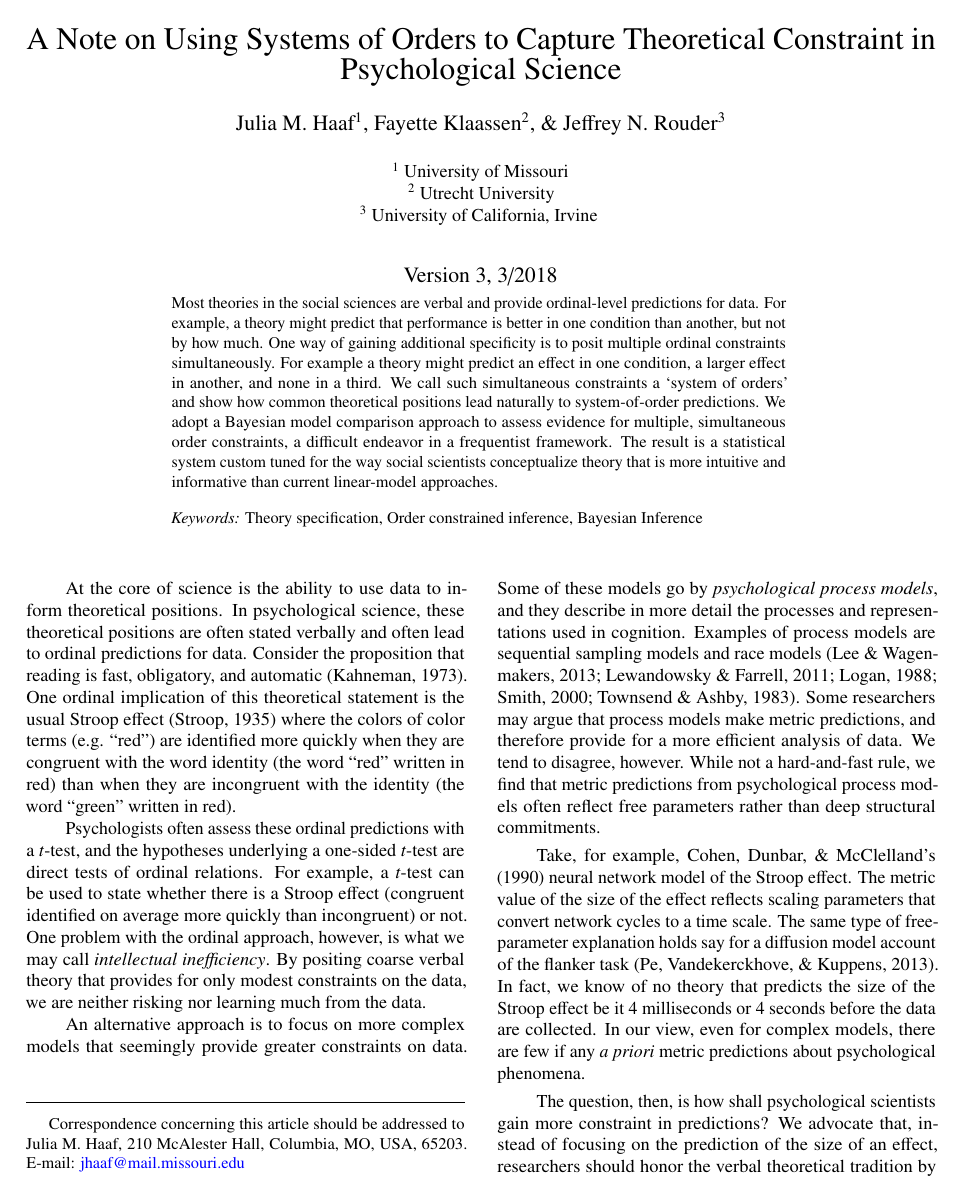
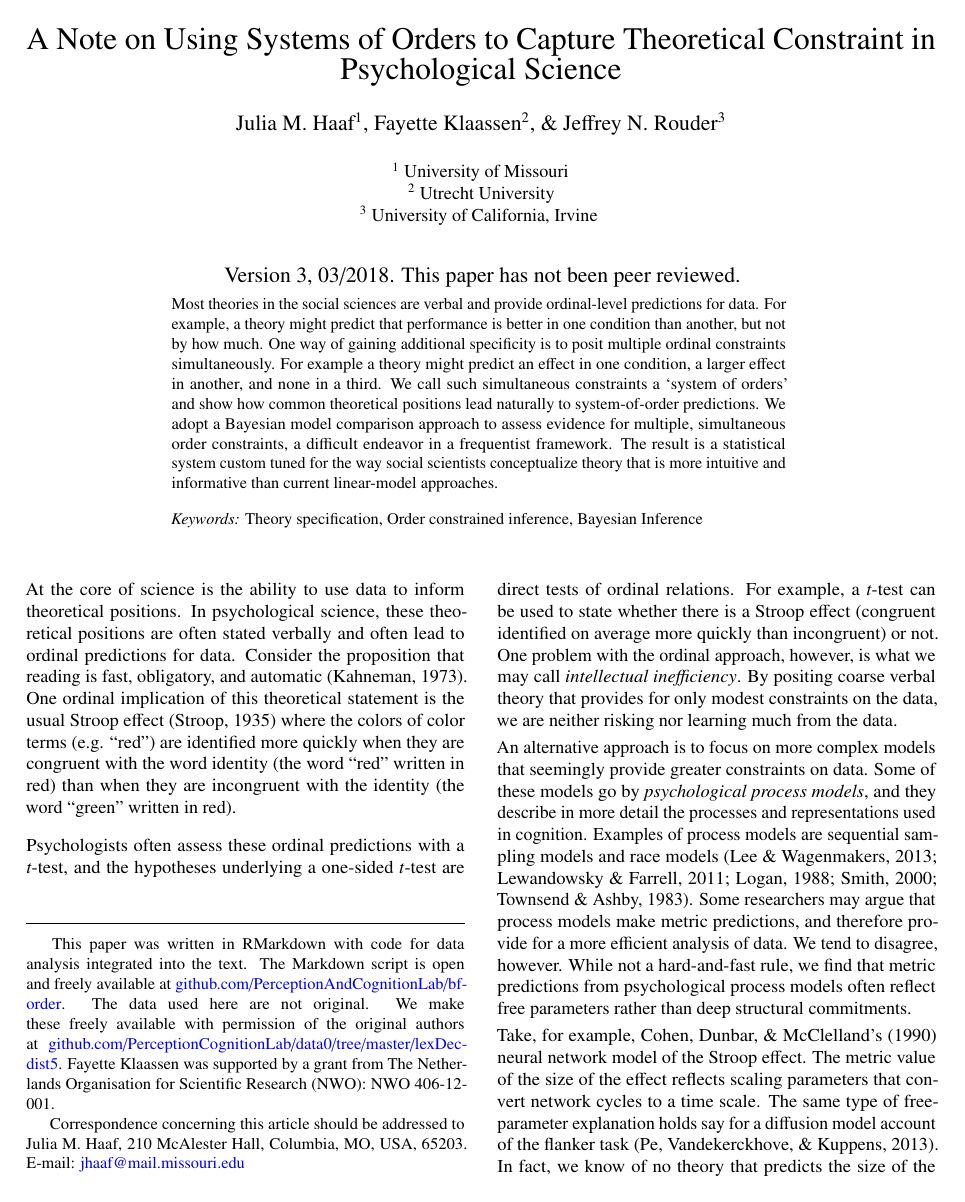
Before and after one commit to PerceptionAndCognitionLab/bf-order, an R Markdown document (papers/short/p.Rmd): page 1 of 8. The pictures show the output file papers/short/p.pdf that the author committed with the source.

Commit message:
public commit

```diff
--- a/papers/short/p.Rmd
+++ b/papers/short/p.Rmd
@@ -21,9 +21,10 @@ affiliation:
   - id            : "3"
     institution   : "University of California, Irvine"
 
-author_note:
+author_note: >
+  This paper was written in RMarkdown with code for data analysis integrated into the text. The Markdown script is open and freely available at [github.com/PerceptionAndCognitionLab/bf-order](https://github.com/PerceptionAndCognitionLab/bf-order). The data used here are not original. We make these freely available with permission of the original authors at [github.com/PerceptionCognitionLab/data0/tree/master/lexDec-dist5](https://github.com/PerceptionCognitionLab/data0/tree/master/lexDec-dist5). Fayette Klaassen was supported by a grant from The Netherlands Organisation for Scientific Research (NWO): NWO 406-12-001.
 
-note: Version 3, 3/2018
+note: Version 3, 03/2018. This paper has not been peer reviewed.
 
 abstract: "Most theories in the social sciences are verbal and provide ordinal-level predictions for data.  For example, a theory might predict that performance is better in one condition than another, but not by how much.  One way of gaining additional specificity is to posit multiple ordinal constraints simultaneously. For example a theory might predict an effect in one condition, a larger effect in another, and none in a third.  We call such simultaneous constraints a 'system of orders' and show how common theoretical positions lead naturally to system-of-order predictions.  We adopt a Bayesian model comparison approach to assess evidence for multiple, simultaneous order constraints, a difficult endeavor in a frequentist framework.  The result is a statistical system custom tuned for the way social scientists conceptualize theory that is more intuitive and informative than current linear-model approaches."
 
@@ -43,6 +44,7 @@ figurelist        : no
 tablelist         : no
 footnotelist      : no
 lineno            : no
+mask              : false
 
 lang              : "english"
 class             : jou
@@ -70,7 +72,7 @@ library('diagram')
 
  <!-- **Significance Statement**: Amid the turmoil in the social-science methodology, hypothesis testing as an intellectual activity has come under scrutiny.  Here, we note that most theories in the social sciences are verbal and provide ordinal-level predictions.  Meaningful constraint is gained by imposing multiple ordinal-level predictions simultaneously.  We propose that statistics be adapted to address whether different competing systems of order constraints best describe the structure in data.  We develop Bayes factors for the approach, and show how this approach of casting theory as orders leads to more insightful hypothesis testing. -->
 
-\setlength{\parindent}{0.3in}
+<!-- \setlength{\parindent}{0.3in} -->
 
 
 At the core of science is the ability to use data to inform theoretical positions.
```
Also changed, not shown: README.md, papers/short/p.pdf, papers/short/p.Rmd (6 more changed lines).
